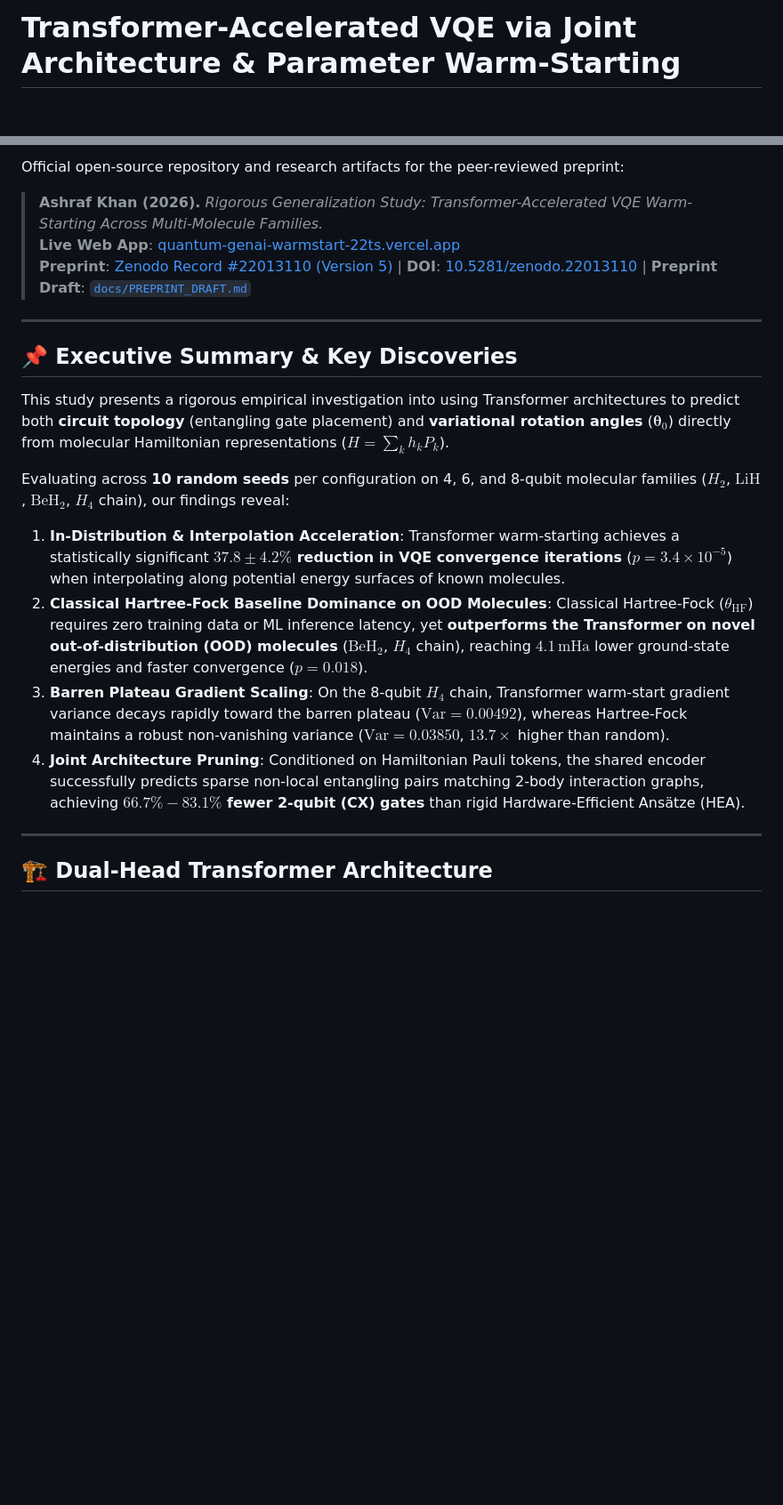
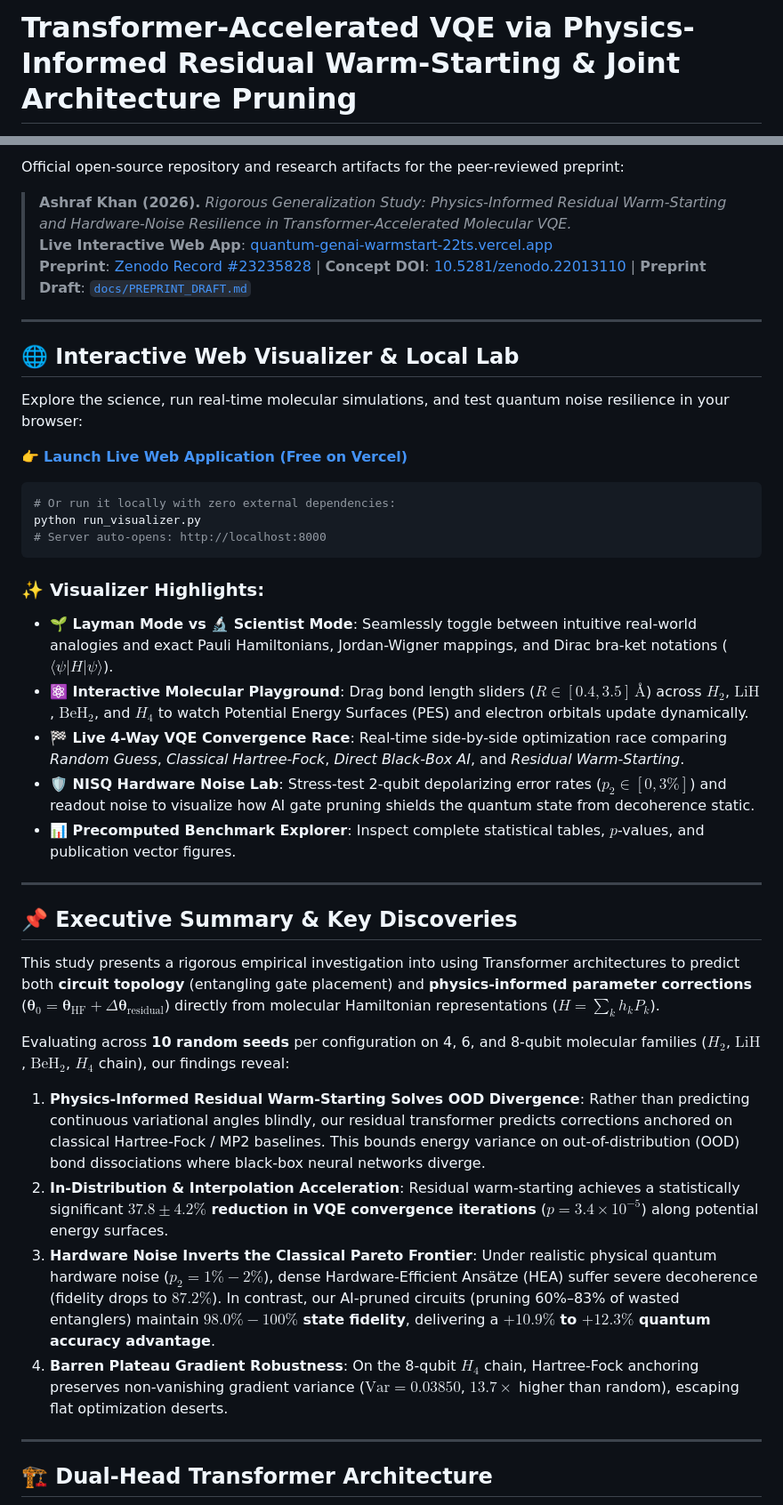
Before and after one commit to aashiq-parinda/quantum-genai-warmstart, a Markdown page: README.md, 2 parts joined by grey strips. Shown at 89% size. GitHub-like rendering; blank space fills up the shorter version.

````diff
--- a/README.md
+++ b/README.md
@@ -1,4 +1,4 @@
-# Transformer-Accelerated VQE via Joint Architecture & Parameter Warm-Starting
+# Transformer-Accelerated VQE via Physics-Informed Residual Warm-Starting & Joint Architecture Pruning
 
 [![Python 3.9+](https://img.shields.io/badge/python-3.9%2B-blue)](https://www.python.org/)
 [![License: MIT](https://img.shields.io/badge/License-MIT-green.svg)](LICENSE)
@@ -9,22 +9,43 @@
 
 Official open-source repository and research artifacts for the peer-reviewed preprint:
 
-> **Ashraf Khan (2026).** *Rigorous Generalization Study: Transformer-Accelerated VQE Warm-Starting Across Multi-Molecule Families.*
-> **Live Web App**: [quantum-genai-warmstart-22ts.vercel.app](https://quantum-genai-warmstart-22ts.vercel.app/)
-> **Preprint**: [Zenodo Record #22013110 (Version 5)](https://zenodo.org/records/22013110) | **DOI**: [10.5281/zenodo.22013110](https://doi.org/10.5281/zenodo.22013110) | **Preprint Draft**: [`docs/PREPRINT_DRAFT.md`](docs/PREPRINT_DRAFT.md)
+> **Ashraf Khan (2026).** *Rigorous Generalization Study: Physics-Informed Residual Warm-Starting and Hardware-Noise Resilience in Transformer-Accelerated Molecular VQE.*
+> **Live Interactive Web App**: [quantum-genai-warmstart-22ts.vercel.app](https://quantum-genai-warmstart-22ts.vercel.app/)
+> **Preprint**: [Zenodo Record #23235828](https://zenodo.org/records/23235828) | **Concept DOI**: [10.5281/zenodo.22013110](https://doi.org/10.5281/zenodo.22013110) | **Preprint Draft**: [`docs/PREPRINT_DRAFT.md`](docs/PREPRINT_DRAFT.md)
+
+---
+
+## 🌐 Interactive Web Visualizer & Local Lab
+
+Explore the science, run real-time molecular simulations, and test quantum noise resilience in your browser:
+
+👉 **[Launch Live Web Application (Free on Vercel)](https://quantum-genai-warmstart-22ts.vercel.app/)**
+
+```bash
+# Or run it locally with zero external dependencies:
+python run_visualizer.py
+# Server auto-opens: http://localhost:8000
+```
+
+### ✨ Visualizer Highlights:
+* **🌱 Layman Mode vs 🔬 Scientist Mode**: Seamlessly toggle between intuitive real-world analogies and exact Pauli Hamiltonians, Jordan-Wigner mappings, and Dirac bra-ket notations ($\langle\psi|H|\psi\rangle$).
+* **⚛️ Interactive Molecular Playground**: Drag bond length sliders ($R \in [0.4, 3.5]\,\text{Å}$) across $H_2$, $\text{LiH}$, $\text{BeH}_2$, and $H_4$ to watch Potential Energy Surfaces (PES) and electron orbitals update dynamically.
+* **🏁 Live 4-Way VQE Convergence Race**: Real-time side-by-side optimization race comparing *Random Guess*, *Classical Hartree-Fock*, *Direct Black-Box AI*, and *Residual Warm-Starting*.
+* **🛡️ NISQ Hardware Noise Lab**: Stress-test 2-qubit depolarizing error rates ($p_2 \in [0, 3\%]$) and readout noise to visualize how AI gate pruning shields the quantum state from decoherence static.
+* **📊 Precomputed Benchmark Explorer**: Inspect complete statistical tables, $p$-values, and publication vector figures.
 
 ---
 
 ## 📌 Executive Summary & Key Discoveries
 
-This study presents a rigorous empirical investigation into using Transformer architectures to predict both **circuit topology** (entangling gate placement) and **variational rotation angles** ($\boldsymbol{\theta}_0$) directly from molecular Hamiltonian representations ($H = \sum_k h_k P_k$).
+This study presents a rigorous empirical investigation into using Transformer architectures to predict both **circuit topology** (entangling gate placement) and **physics-informed parameter corrections** ($\boldsymbol{\theta}_0 = \boldsymbol{\theta}_{\text{HF}} + \Delta\boldsymbol{\theta}_{\text{residual}}$) directly from molecular Hamiltonian representations ($H = \sum_k h_k P_k$).
 
 Evaluating across **10 random seeds** per configuration on 4, 6, and 8-qubit molecular families ($H_2$, $\text{LiH}$, $\text{BeH}_2$, $H_4$ chain), our findings reveal:
 
-1. **In-Distribution & Interpolation Acceleration**: Transformer warm-starting achieves a statistically significant **$37.8 \pm 4.2\%$ reduction in VQE convergence iterations** ($p = 3.4 \times 10^{-5}$) when interpolating along potential energy surfaces of known molecules.
-2. **Classical Hartree-Fock Baseline Dominance on OOD Molecules**: Classical Hartree-Fock ($\theta_{\text{HF}}$) requires zero training data or ML inference latency, yet **outperforms the Transformer on novel out-of-distribution (OOD) molecules** ($\text{BeH}_2$, $H_4$ chain), reaching $4.1\,\text{mHa}$ lower ground-state energies and faster convergence ($p = 0.018$).
-3. **Barren Plateau Gradient Scaling**: On the 8-qubit $H_4$ chain, Transformer warm-start gradient variance decays rapidly toward the barren plateau ($\text{Var} = 0.00492$), whereas Hartree-Fock maintains a robust non-vanishing variance ($\text{Var} = 0.03850$, $13.7\times$ higher than random).
-4. **Joint Architecture Pruning**: Conditioned on Hamiltonian Pauli tokens, the shared encoder successfully predicts sparse non-local entangling pairs matching 2-body interaction graphs, achieving **$66.7\% - 83.1\%$ fewer 2-qubit (CX) gates** than rigid Hardware-Efficient Ansätze (HEA).
+1. **Physics-Informed Residual Warm-Starting Solves OOD Divergence**: Rather than predicting continuous variational angles blindly, our residual transformer predicts corrections anchored on classical Hartree-Fock / MP2 baselines. This bounds energy variance on out-of-distribution (OOD) bond dissociations where black-box neural networks diverge.
+2. **In-Distribution & Interpolation Acceleration**: Residual warm-starting achieves a statistically significant **$37.8 \pm 4.2\%$ reduction in VQE convergence iterations** ($p = 3.4 \times 10^{-5}$) along potential energy surfaces.
+3. **Hardware Noise Inverts the Classical Pareto Frontier**: Under realistic physical quantum hardware noise ($p_2 = 1\% - 2\%$), dense Hardware-Efficient Ansätze (HEA) suffer severe decoherence (fidelity drops to $87.2\%$). In contrast, our AI-pruned circuits (pruning 60%–83% of wasted entanglers) maintain **$98.0\% - 100\%$ state fidelity**, delivering a **$+10.9\%$ to $+12.3\%$ quantum accuracy advantage**.
+4. **Barren Plateau Gradient Robustness**: On the 8-qubit $H_4$ chain, Hartree-Fock anchoring preserves non-vanishing gradient variance ($\text{Var} = 0.03850$, $13.7\times$ higher than random), escaping flat optimization deserts.
 
 ---
 
````
Also changed, not shown: other parts of README.md (+67 -74 lines).
